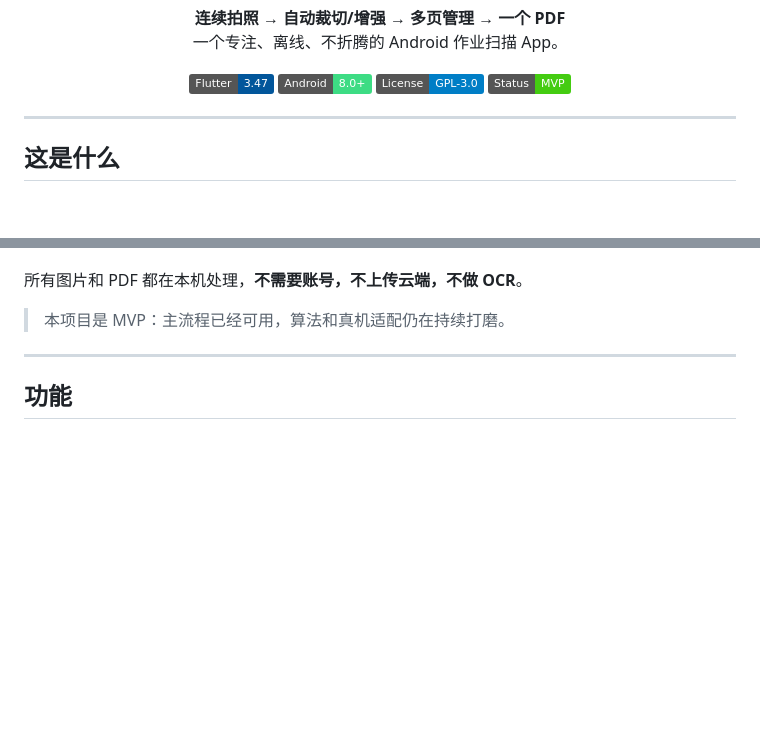
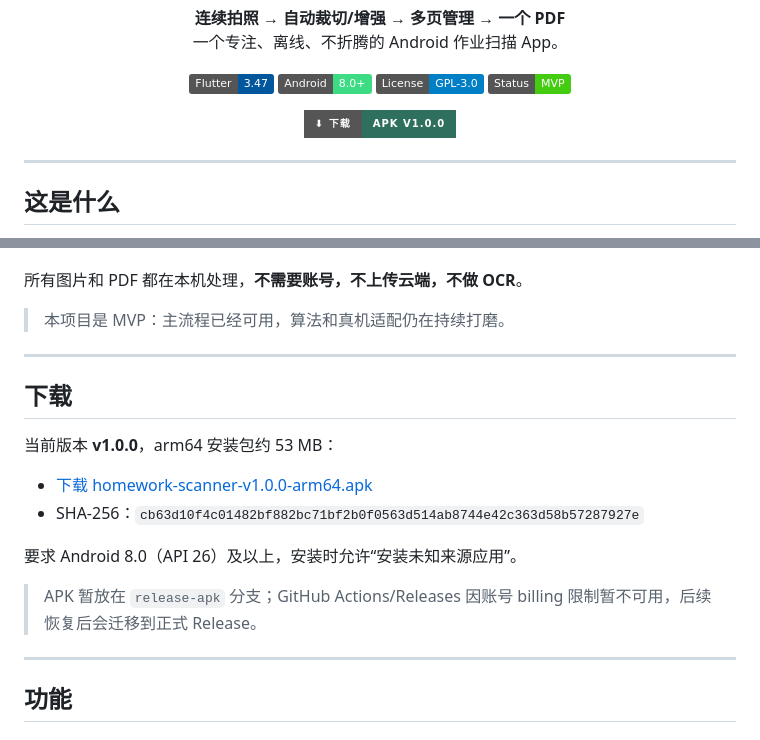
Before and after one commit to Resemble-Cloud/homework-scanner, a Markdown page: README.md, 2 parts joined by grey strips. Rendered like a GitHub page; badges without logos; blank space fills up the shorter version.

Commit message:
docs: 添加 APK v1.0.0 下载入口

```diff
--- a/README.md
+++ b/README.md
@@ -16,6 +16,12 @@
   <img src="https://img.shields.io/badge/Status-MVP-brightgreen" alt="MVP">
 </p>
 
+<p align="center">
+  <a href="https://github.com/Resemble-Cloud/homework-scanner/raw/release-apk/homework-scanner-v1.0.0-arm64.apk">
+    <img src="https://img.shields.io/badge/⬇_下载-APK_v1.0.0-2E6F5E?style=for-the-badge" alt="下载 APK">
+  </a>
+</p>
+
 ---
 
 ## 这是什么
@@ -32,6 +38,20 @@
 所有图片和 PDF 都在本机处理，**不需要账号，不上传云端，不做 OCR**。
 
 > 本项目是 MVP：主流程已经可用，算法和真机适配仍在持续打磨。
+
+---
+
+## 下载
+
+当前版本 **v1.0.0**，arm64 安装包约 53 MB：
+
+- [下载 homework-scanner-v1.0.0-arm64.apk](https://github.com/Resemble-Cloud/homework-scanner/raw/release-apk/homework-scanner-v1.0.0-arm64.apk)
+- SHA-256：`cb63d10f4c01482bf882bc71bf2b0f0563d514ab8744e42c363d58b57287927e`
+
+要求 Android 8.0（API 26）及以上，安装时允许“安装未知来源应用”。
+
+> APK 暂放在 `release-apk` 分支；GitHub Actions/Releases 因账号 billing
+> 限制暂不可用，后续恢复后会迁移到正式 Release。
 
 ---
 
```
